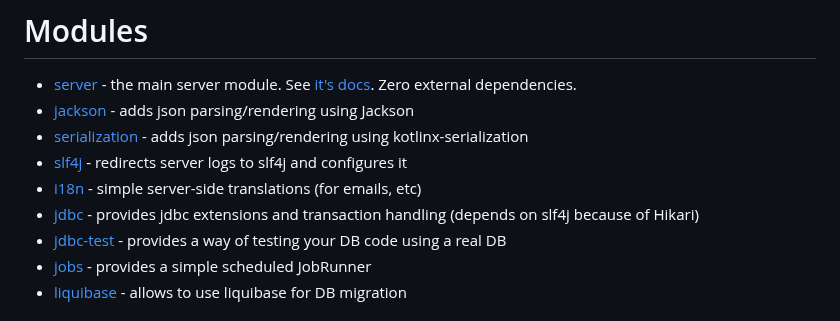
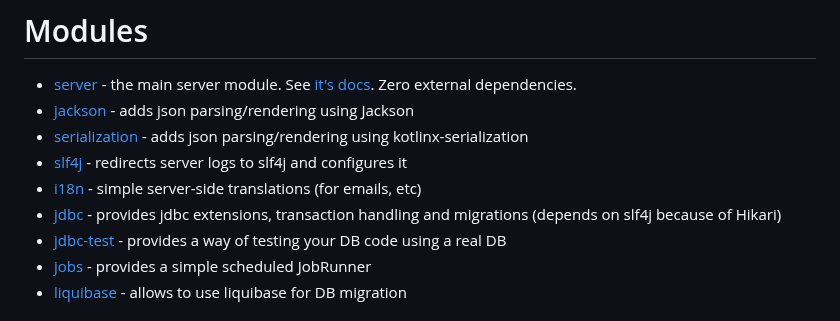
Before and after one commit to codeborne/klite, a Markdown page: README.md, the part around the change. Rendered like a GitHub page.

```diff
--- a/README.md
+++ b/README.md
@@ -36,7 +36,7 @@ Inspired by SparkJava, Jooby, etc, but [smaller, simpler and better](docs/Compar
 * [serialization](serialization) - adds json parsing/rendering using kotlinx-serialization
 * [slf4j](slf4j) - redirects server logs to slf4j and configures it
 * [i18n](i18n) - simple server-side translations (for emails, etc)
-* [jdbc](jdbc) - provides jdbc extensions and transaction handling (depends on slf4j because of Hikari)
+* [jdbc](jdbc) - provides jdbc extensions, transaction handling and migrations (depends on slf4j because of Hikari)
 * [jdbc-test](jdbc-test) - provides a way of testing your DB code using a real DB
 * [jobs](jobs) - provides a simple scheduled JobRunner
 * [liquibase](liquibase) - allows to use liquibase for DB migration
```
Also changed, not shown: jdbc/TEX.md (+1 -1 lines).
